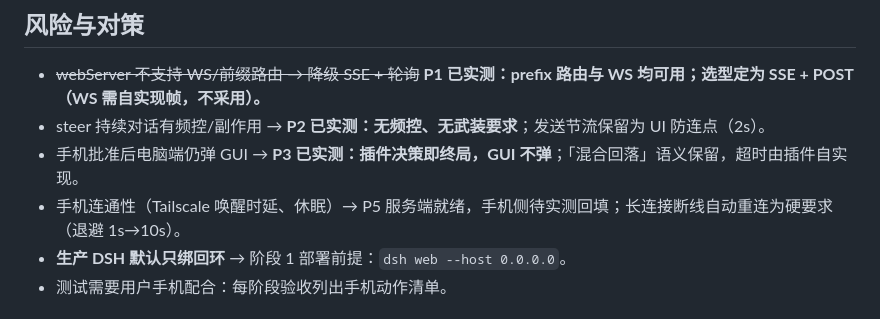
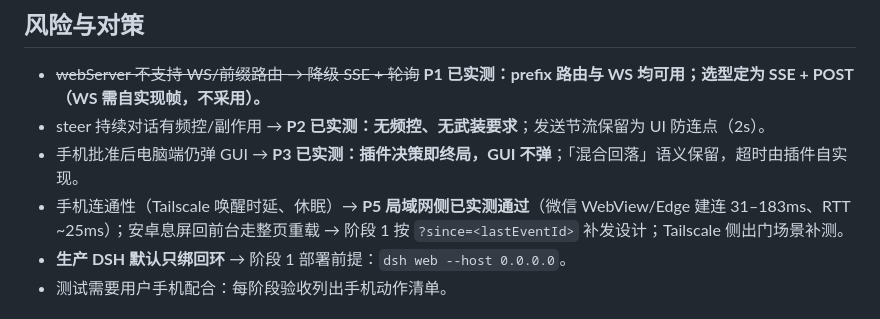
Before and after one commit to minin159/dsh-mobile-remote, a Markdown page: docs/roadmap.md, the part around the change. Rendered like a GitHub page.

```diff
--- a/docs/roadmap.md
+++ b/docs/roadmap.md
@@ -84,7 +84,7 @@ mobile-remote（DSH Cordis 插件，独立目录 D:\dsh-plugins\mobile-remote）
 - ~~webServer 不支持 WS/前缀路由 → 降级 SSE + 轮询~~ **P1 已实测：prefix 路由与 WS 均可用；选型定为 SSE + POST（WS 需自实现帧，不采用）。**
 - steer 持续对话有频控/副作用 → **P2 已实测：无频控、无武装要求**；发送节流保留为 UI 防连点（2s）。
 - 手机批准后电脑端仍弹 GUI → **P3 已实测：插件决策即终局，GUI 不弹**；「混合回落」语义保留，超时由插件自实现。
-- 手机连通性（Tailscale 唤醒时延、休眠）→ P5 服务端就绪，手机侧待实测回填；长连接断线自动重连为硬要求（退避 1s→10s）。
+- 手机连通性（Tailscale 唤醒时延、休眠）→ **P5 局域网侧已实测通过**（微信 WebView/Edge 建连 31–183ms、RTT ~25ms）；安卓息屏回前台走整页重载 → 阶段 1 按 `?since=<lastEventId>` 补发设计；Tailscale 侧出门场景补测。
 - **生产 DSH 默认只绑回环** → 阶段 1 部署前提：`dsh web --host 0.0.0.0`。
 - 测试需要用户手机配合：每阶段验收列出手机动作清单。
 
```
Also changed, not shown: docs/phase-1-spec.md (+2 -1 lines), docs/probe-findings.md (+15 -16 lines).
